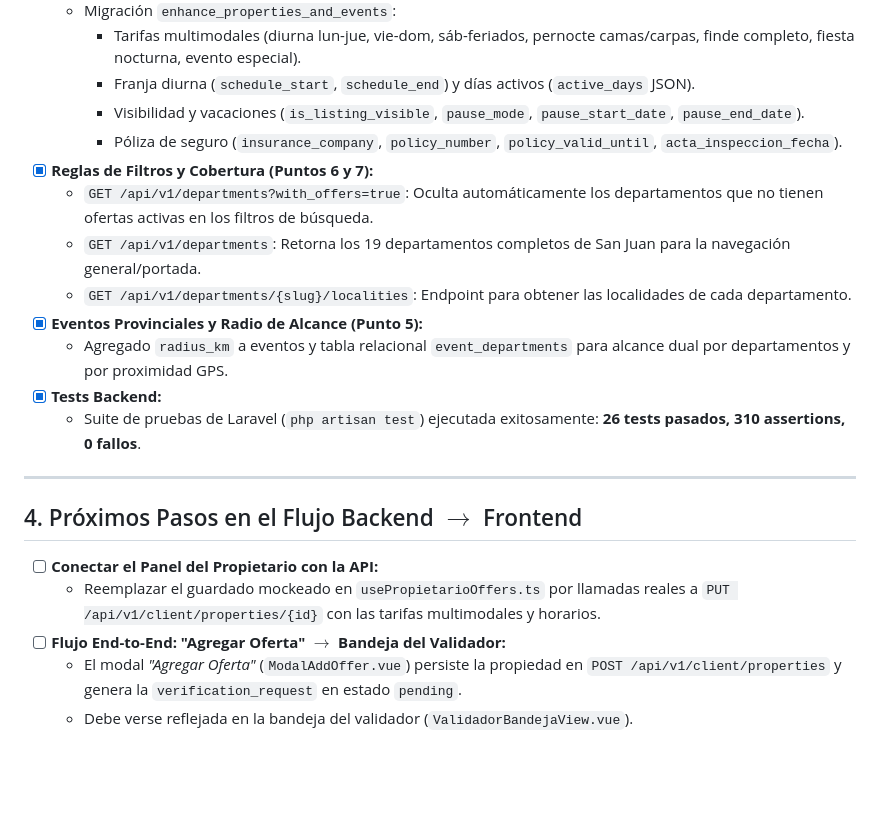
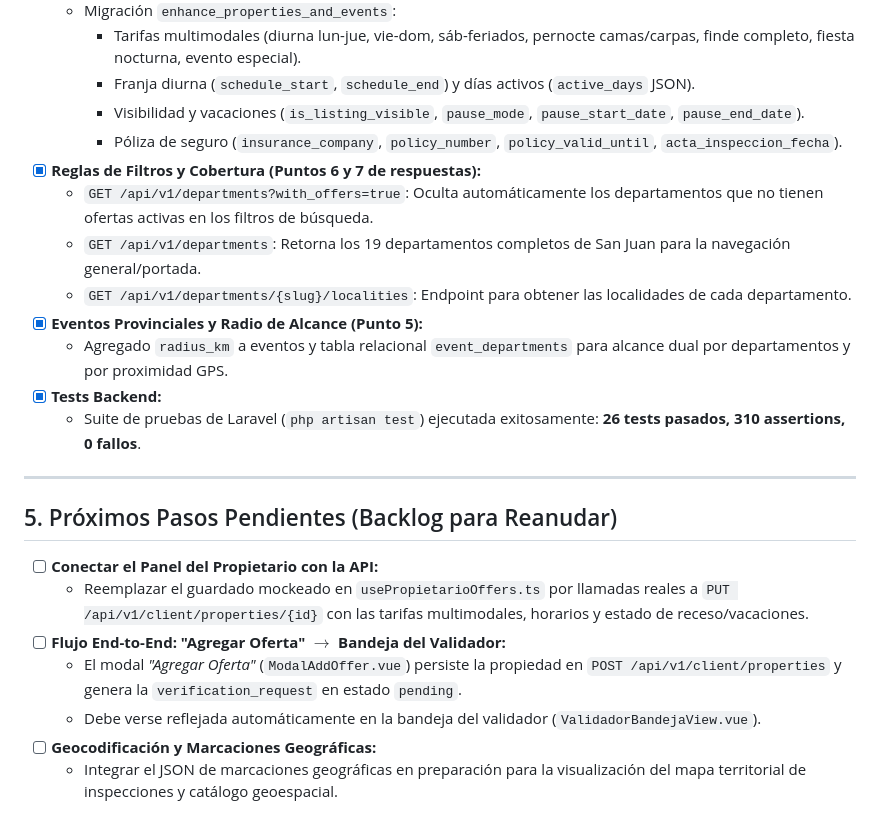
Before and after one commit to Noodle1981/ts_turismoseguro, a Markdown page: proximo_sprint.md, the part around one of its changes. GitHub-like rendering; blank space fills up the shorter version.

```diff
--- a/proximo_sprint.md
+++ b/proximo_sprint.md
@@ -35,7 +59,7 @@ Documento de seguimiento y backlog para la próxima sesión de desarrollo en **T
     - Franja diurna (`schedule_start`, `schedule_end`) y días activos (`active_days` JSON).
     - Visibilidad y vacaciones (`is_listing_visible`, `pause_mode`, `pause_start_date`, `pause_end_date`).
     - Póliza de seguro (`insurance_company`, `policy_number`, `policy_valid_until`, `acta_inspeccion_fecha`).
-- [x] **Reglas de Filtros y Cobertura (Puntos 6 y 7):**
+- [x] **Reglas de Filtros y Cobertura (Puntos 6 y 7 de respuestas):**
   - `GET /api/v1/departments?with_offers=true`: Oculta automáticamente los departamentos que no tienen ofertas activas en los filtros de búsqueda.
   - `GET /api/v1/departments`: Retorna los 19 departamentos completos de San Juan para la navegación general/portada.
   - `GET /api/v1/departments/{slug}/localities`: Endpoint para obtener las localidades de cada departamento.
@@ -46,10 +70,12 @@ Documento de seguimiento y backlog para la próxima sesión de desarrollo en **T
 
 ---
 
-## 4. Próximos Pasos en el Flujo Backend $\rightarrow$ Frontend
+## 5. Próximos Pasos Pendientes (Backlog para Reanudar)
 
 - [ ] **Conectar el Panel del Propietario con la API:**
-  - Reemplazar el guardado mockeado en `usePropietarioOffers.ts` por llamadas reales a `PUT /api/v1/client/properties/{id}` con las tarifas multimodales y horarios.
+  - Reemplazar el guardado mockeado en `usePropietarioOffers.ts` por llamadas reales a `PUT /api/v1/client/properties/{id}` con las tarifas multimodales, horarios y estado de receso/vacaciones.
 - [ ] **Flujo End-to-End: "Agregar Oferta" $\rightarrow$ Bandeja del Validador:**
   - El modal *"Agregar Oferta"* (`ModalAddOffer.vue`) persiste la propiedad en `POST /api/v1/client/properties` y genera la `verification_request` en estado `pending`.
-  - Debe verse reflejada en la bandeja del validador (`ValidadorBandejaView.vue`).
+  - Debe verse reflejada automáticamente en la bandeja del validador (`ValidadorBandejaView.vue`).
+- [ ] **Geocodificación y Marcaciones Geográficas:**
+  - Integrar el JSON de marcaciones geográficas en preparación para la visualización del mapa territorial de inspecciones y catálogo geoespacial.
```
Also changed, not shown: other parts of proximo_sprint.md (+26 -2 lines).
